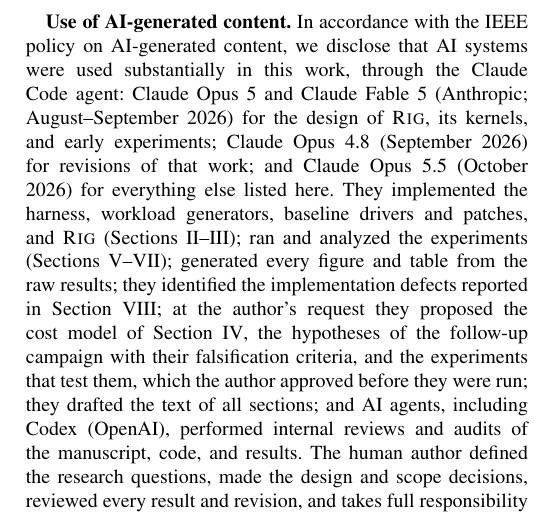
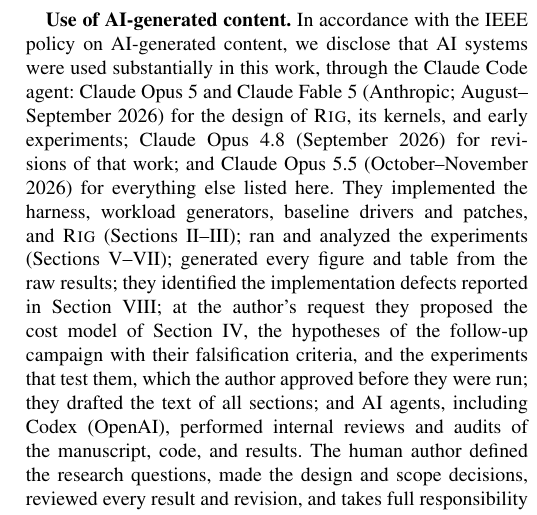
Before and after one commit to suanlab/filtered-ann-updates-bench, a LaTeX paper (paper/paper_eab.tex): part of one column of page 13 of 14, cut so that both start at the same text. Compiled offline with pdfLaTeX.

Commit message:
Manuscript: AI-use declaration dates (no change to results)

```diff
--- a/paper/paper_eab.tex
+++ b/paper/paper_eab.tex
@@ -332,7 +332,7 @@
 Four guidelines follow, each with the conditions under which it held. \emph{(i)} Keep an exact pre-filter scan, and set the dispatch threshold for the collection size, threads, and hardware at hand: scaled with $\sqrt n$ and corrected by a dataset-free microbenchmark it transferred across DEEP sizes, seeds, and a second machine; a fixed selectivity did not. \emph{(ii)} Measure both correlations---attributes with embeddings, and queries with their filters---before choosing between post-filtering and a filter-aware index. \emph{(iii)} Choose the index for a stream by its total cost at the target recall over the expected ratio of queries to updates, not by query speed; on both temporal streams the cheapest method changed with that ratio, and on arXiv IVF needed retraining. \emph{(iv)} Judge an update path by recall \emph{and} throughput under both uniform and correlated deletions: a repair that removed one failure caused another. Open problems: deletion paths robust to both deletion patterns, and dispatchers that adapt to $n$, threads, and drift. Artifacts: \url{https://github.com/suanlab/filtered-ann-updates-bench}.
 
 \section*{Acknowledgment}
-\textbf{Use of AI-generated content.} In accordance with the IEEE policy on AI-generated content, we disclose that AI systems were used substantially in this work, through the Claude Code agent: Claude Opus~5 and Claude Fable~5 (Anthropic; August--September 2026) for the design of \rig, its kernels, and early experiments; Claude Opus~4.8 (September 2026) for revisions of that work; and Claude Opus~5.5 (October 2026) for everything else listed here. They implemented the harness, workload generators, baseline drivers and patches, and \rig{} (Sections~\ref{sec:families}--\ref{sec:design}); ran and analyzed the experiments (Sections~\ref{sec:static}--\ref{sec:cost}); generated every figure and table from the raw results; they identified the implementation defects reported in Section~\ref{sec:lessons}; at the author's request they proposed the cost model of Section~\ref{sec:model}, the hypotheses of the follow-up campaign with their falsification criteria, and the experiments that test them, which the author approved before they were run; they drafted the text of all sections; and AI agents, including Codex (OpenAI), performed internal reviews and audits of the manuscript, code, and results. The human author defined the research questions, made the design and scope decisions, reviewed every result and revision, and takes full responsibility for the content. No AI system is listed as an author.
+\textbf{Use of AI-generated content.} In accordance with the IEEE policy on AI-generated content, we disclose that AI systems were used substantially in this work, through the Claude Code agent: Claude Opus~5 and Claude Fable~5 (Anthropic; August--September 2026) for the design of \rig, its kernels, and early experiments; Claude Opus~4.8 (September 2026) for revisions of that work; and Claude Opus~5.5 (October--November 2026) for everything else listed here. They implemented the harness, workload generators, baseline drivers and patches, and \rig{} (Sections~\ref{sec:families}--\ref{sec:design}); ran and analyzed the experiments (Sections~\ref{sec:static}--\ref{sec:cost}); generated every figure and table from the raw results; they identified the implementation defects reported in Section~\ref{sec:lessons}; at the author's request they proposed the cost model of Section~\ref{sec:model}, the hypotheses of the follow-up campaign with their falsification criteria, and the experiments that test them, which the author approved before they were run; they drafted the text of all sections; and AI agents, including Codex (OpenAI), performed internal reviews and audits of the manuscript, code, and results. The human author defined the research questions, made the design and scope decisions, reviewed every result and revision, and takes full responsibility for the content. No AI system is listed as an author.
 
 \begin{thebibliography}{99}
 \bibitem{acorn} L. Patel, P. Kraft, C. Guestrin, and M. Zaharia, ``ACORN: Performant and predicate-agnostic search over vector embeddings and structured data,'' \emph{Proc. ACM Manag. Data}, vol. 2, no. 3, pp. 1--27, 2024, doi: 10.1145/3654923.
```
Also changed, not shown: paper/figures/eab_correlation.pdf, paper/figures/eab_crossover.pdf, paper/figures/eab_frontier.pdf, paper/figures/eab_law.pdf, paper/figures/eab_percolation.pdf, paper/figures/eab_reach.pdf, paper/figures/eab_scaling.pdf, paper/figures/eab_streams.pdf, paper/figures/eab_teaser.pdf, paper/paper_eab.pdf, 1 other file.
